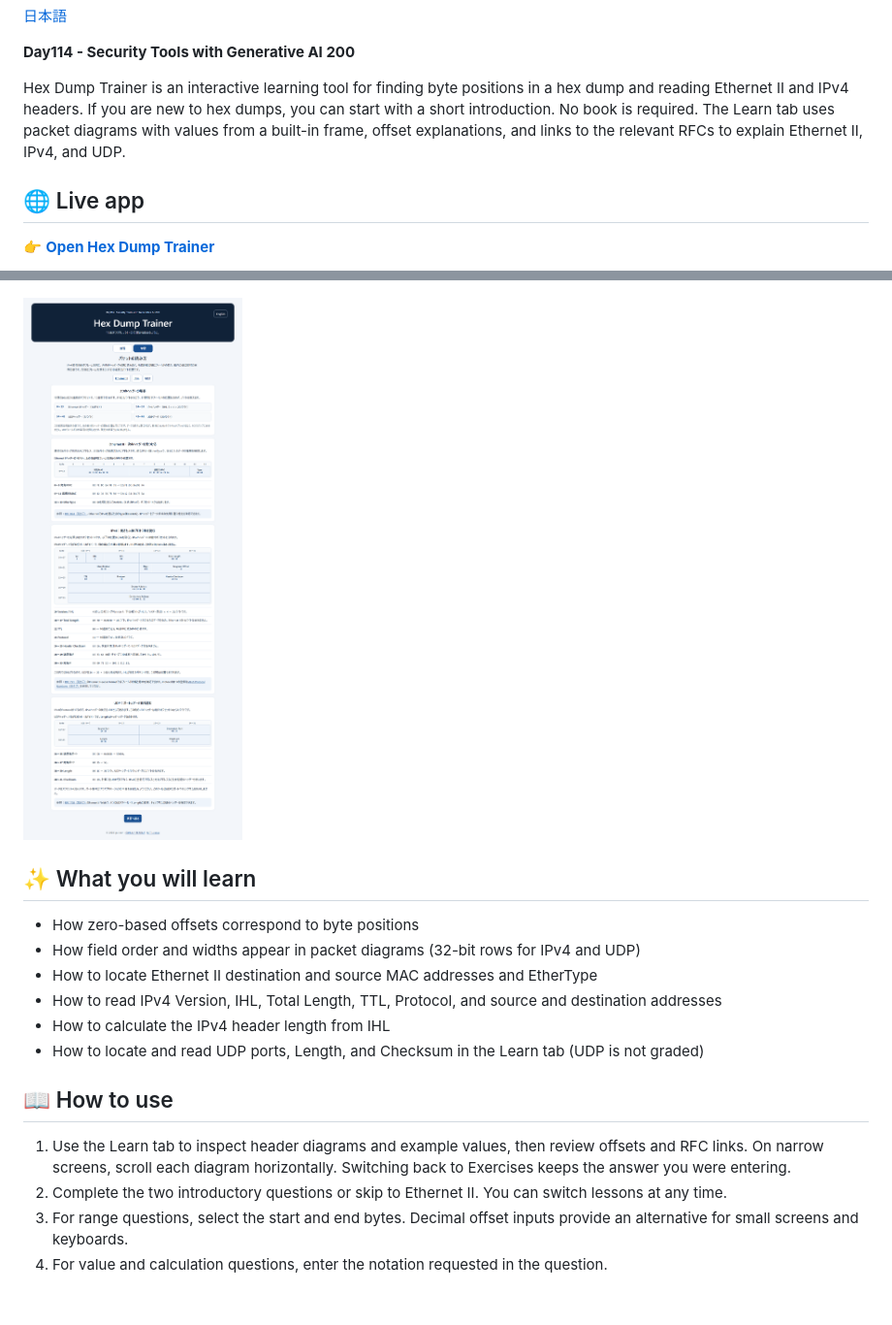
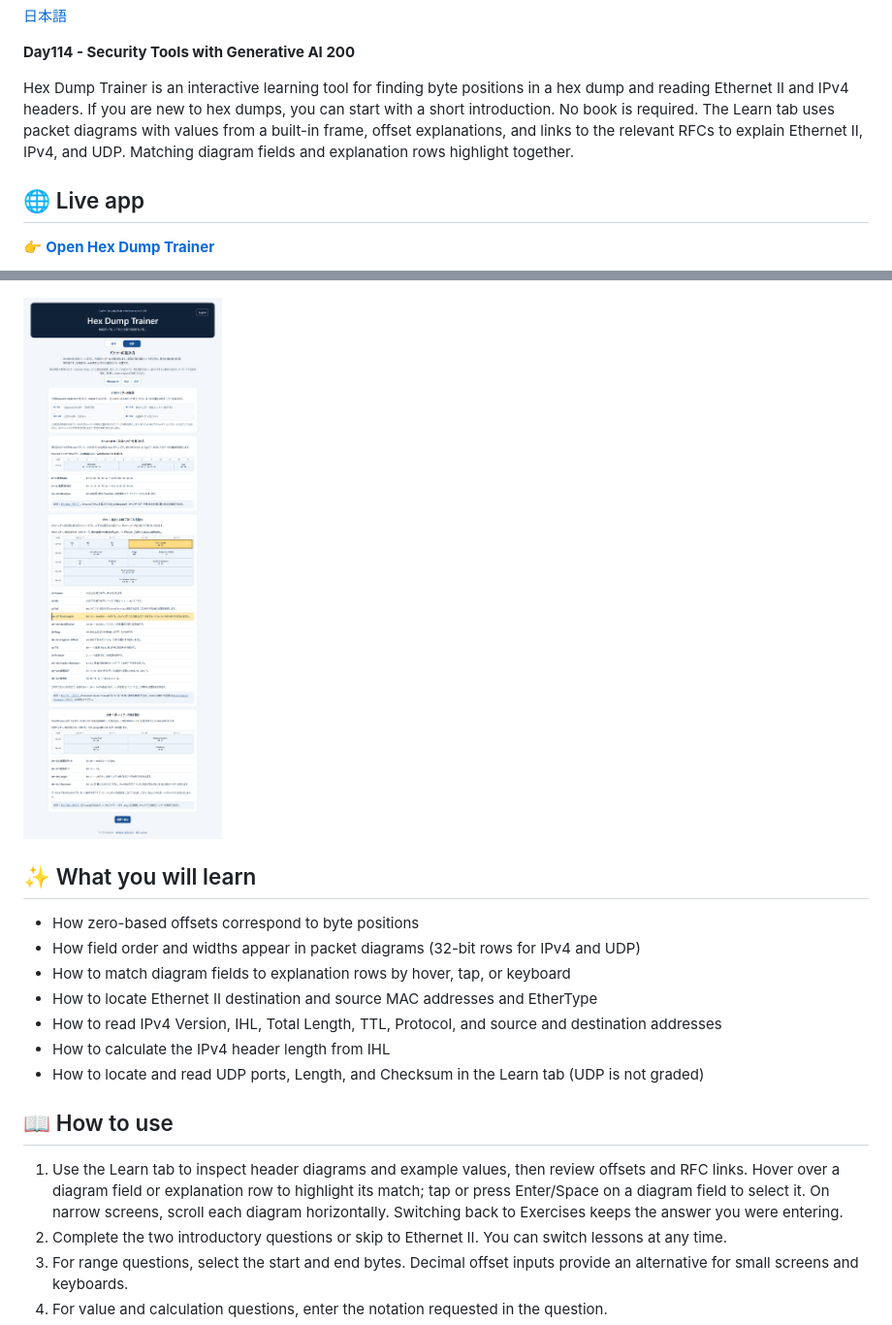
Before and after one commit to ipusiron/hex-dump-trainer, a Markdown page: README.en.md, 2 parts joined by grey strips. Shown at 97% size. GitHub-like rendering; pictures changed too: assets/screenshot-learning.png; blank space fills up the shorter version.

```diff
--- a/README.en.md
+++ b/README.en.md
@@ -13,7 +13,7 @@
 Hex Dump Trainer is an interactive learning tool for finding byte positions in a hex dump and reading Ethernet II and IPv4 headers.
 If you are new to hex dumps, you can start with a short introduction.
 No book is required.
-The Learn tab uses packet diagrams with values from a built-in frame, offset explanations, and links to the relevant RFCs to explain Ethernet II, IPv4, and UDP.
+The Learn tab uses packet diagrams with values from a built-in frame, offset explanations, and links to the relevant RFCs to explain Ethernet II, IPv4, and UDP. Matching diagram fields and explanation rows highlight together.
 
 ## 🌐 Live app
 
@@ -31,6 +31,7 @@ The exercises run in a browser and use original frames; no book is required.
 
 - How zero-based offsets correspond to byte positions
 - How field order and widths appear in packet diagrams (32-bit rows for IPv4 and UDP)
+- How to match diagram fields to explanation rows by hover, tap, or keyboard
 - How to locate Ethernet II destination and source MAC addresses and EtherType
 - How to read IPv4 Version, IHL, Total Length, TTL, Protocol, and source and destination addresses
 - How to calculate the IPv4 header length from IHL
@@ -38,7 +39,7 @@ The exercises run in a browser and use original frames; no book is required.
 
 ## 📖 How to use
 
-1. Use the Learn tab to inspect header diagrams and example values, then review offsets and RFC links. On narrow screens, scroll each diagram horizontally. Switching back to Exercises keeps the answer you were entering.
+1. Use the Learn tab to inspect header diagrams and example values, then review offsets and RFC links. Hover over a diagram field or explanation row to highlight its match; tap or press Enter/Space on a diagram field to select it. On narrow screens, scroll each diagram horizontally. Switching back to Exercises keeps the answer you were entering.
 2. Complete the two introductory questions or skip to Ethernet II. You can switch lessons at any time.
 3. For range questions, select the start and end bytes. Decimal offset inputs provide an alternative for small screens and keyboards.
 4. For value and calculation questions, enter the notation requested in the question.
```
Also changed, not shown: other parts of README.en.md (+1 -1 lines), README.md (+4 -3 lines), 4 other files.
